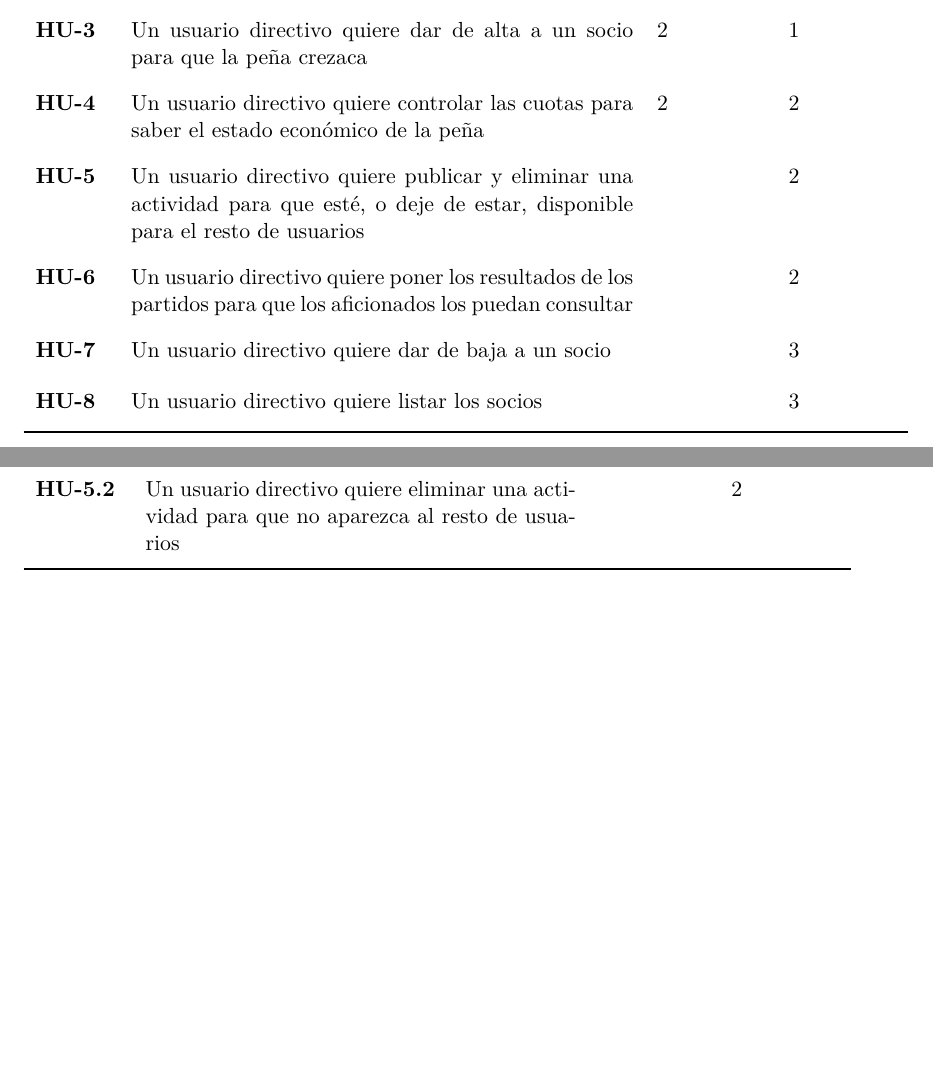
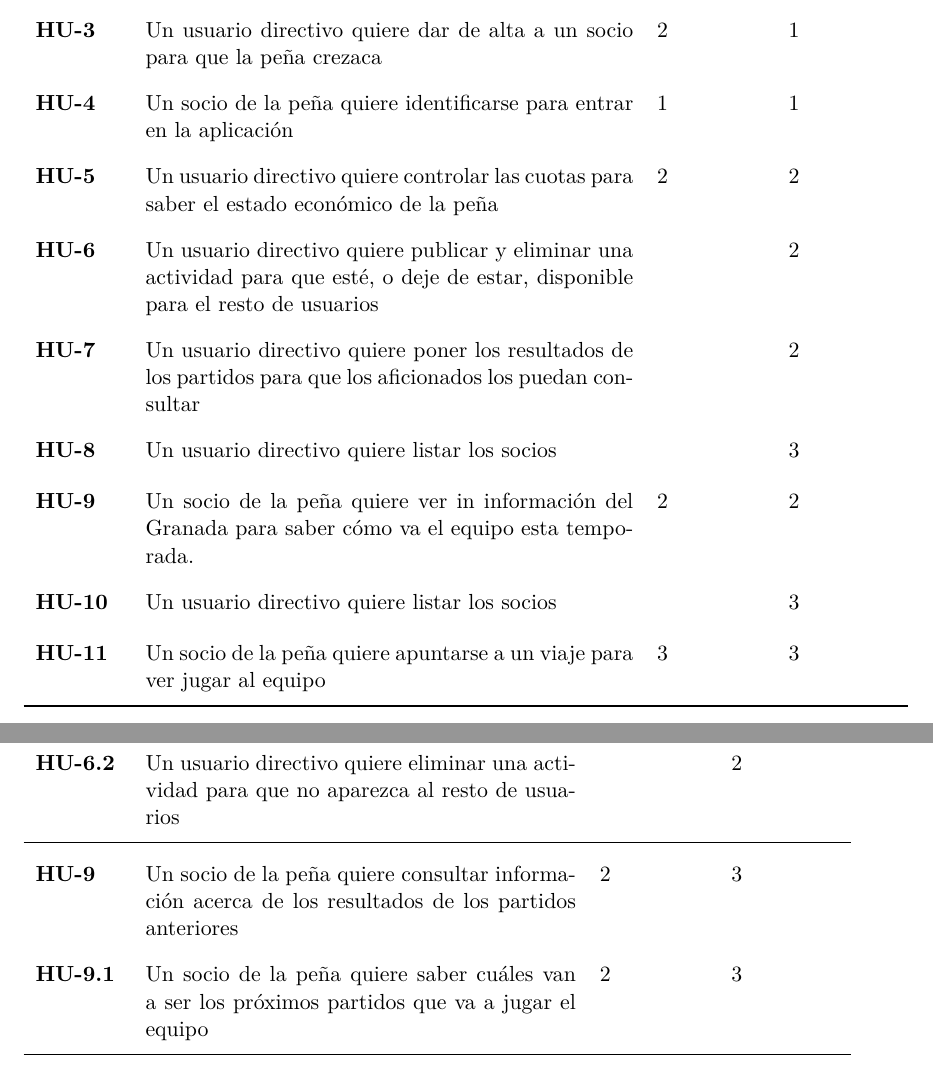
Before and after one commit to SofiaAlmeida/MDA, a LaTeX document (TrabajosClase/HistoriasUsuario.tex): two parts of pages 2 and 3 of 3, joined at a grey line, cut so that both start at the same text, the shorter picture padded with empty space. Compiled offline with XeLaTeX.

Commit message:
Peña: añadidas historias de usuario

```diff
--- a/TrabajosClase/HistoriasUsuario.tex
+++ b/TrabajosClase/HistoriasUsuario.tex
@@ -47,18 +47,21 @@ Lidia Martín Chica
 \section{Listado de Historias de Usuario}
 \begin{table}[H]
   \centering
-  \begin{tabular}{p{0.1\linewidth}p{0.7\linewidth}p{0.15\linewidth}p{0.15\linewidth}}
+  \begin{tabular}{p{0.12\linewidth}p{0.68\linewidth}p{0.15\linewidth}p{0.15\linewidth}}
     \toprule
     \textbf{Id HU} & \textbf{Título} & \textbf{Estimación} & \textbf{Prioridad}\\
     \midrule
     \hu{} & Un usuario directivo quiere registrarse & 2 & 1\\
     \hu{} & Un usuario directivo quiere identificarse & 2 & 1\\
     \hu{} & Un usuario directivo quiere dar de alta a un socio para que la peña crezaca & 2 & 1\\
+    \hu{} & Un socio de la peña quiere identificarse para entrar en la aplicación & 1 & 1\\
     \hu{hu:cuotas} & Un usuario directivo quiere controlar las cuotas para saber el estado económico de la peña & 2 & 2\\
     \hu{hu:actividad} & Un usuario directivo quiere publicar y eliminar una actividad para que esté, o deje de estar, disponible para el resto de usuarios & & 2\\
     \hu{} & Un usuario directivo quiere poner los resultados de los partidos para que los aficionados los puedan consultar & & 2\\
-    \hu{} & Un usuario directivo quiere dar de baja a un socio & & 3\\
     \hu{} & Un usuario directivo quiere listar los socios & & 3\\
+    \hu{hu:consultarInfo} & Un socio de la peña quiere ver in información  del Granada para saber cómo va el equipo esta temporada. & 2 & 2\\
+    \hu{} & Un usuario directivo quiere listar los socios & & 3\\
+    \hu{} & Un socio de la peña quiere apuntarse a un viaje para ver jugar al equipo & 3 & 3\\
     \bottomrule
   \end{tabular}
 \end{table}
@@ -78,6 +81,10 @@ Lidia Martín Chica
 	\textbf{HU-\ref{hu:actividad}} & Un usuario directivo quiere publicar y eliminar una actividad para que esté, o deje de estar, disponible para el resto de usuarios & & 2\\
 	\textbf{HU-\ref{hu:actividad}.1} & Un usuario directivo quiere publicar una actividad para que los otros usuarios la puedan consultar & & 2\\
 	\textbf{HU-\ref{hu:actividad}.2} & Un usuario directivo quiere eliminar una actividad para que no aparezca al resto de usuarios & & 2\\
+
+    \midrule
+    \textbf{HU-\ref{hu:consultarInfo}} & Un socio de la peña quiere consultar información acerca de los resultados de los partidos anteriores & 2 & 3\\
+    \textbf{HU-\ref{hu:consultarInfo}.1} & Un socio de la peña quiere saber cuáles van a ser los próximos partidos que va a jugar el equipo & 2 & 3\\
     \bottomrule
   \end{tabular}
 
```
Also changed, not shown: TrabajosClase/HistoriasUsuario.pdf, TrabajosClase/PeñaFutbol.pdf.
